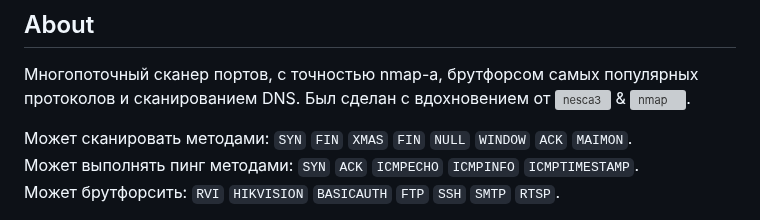
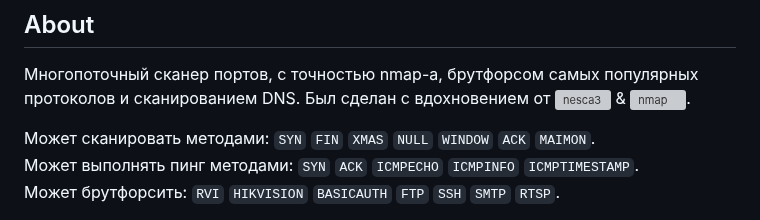
Before and after one commit to oldteamhost/nesca4, a Markdown page: README.md, the part around the change. Rendered like a GitHub page; grey boxes are pictures that could not be loaded.

```diff
--- a/README.md
+++ b/README.md
@@ -4,7 +4,7 @@
 Многопоточный сканер портов, с точностью nmap-а, брутфорсом самых популярных протоколов и сканированием DNS.
 Был сделан с вдохновением от ![nesca3](https://github.com/pantyusha/nesca) & ![nmap](https://github.com/nmap/nmap).
 
-Может сканировать методами: `SYN` `FIN` `XMAS` `FIN` `NULL` `WINDOW` `ACK` `MAIMON`.
+Может сканировать методами: `SYN` `FIN` `XMAS` `NULL` `WINDOW` `ACK` `MAIMON`.
 Может выполнять пинг методами: `SYN` `ACK` `ICMPECHO` `ICMPINFO` `ICMPTIMESTAMP`.
 Может брутфорсить: `RVI` `HIKVISION` `BASICAUTH` `FTP` `SSH` `SMTP` `RTSP`.
 
```
